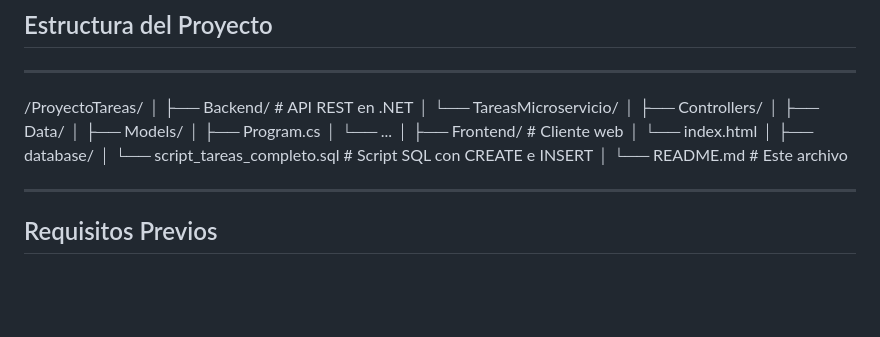
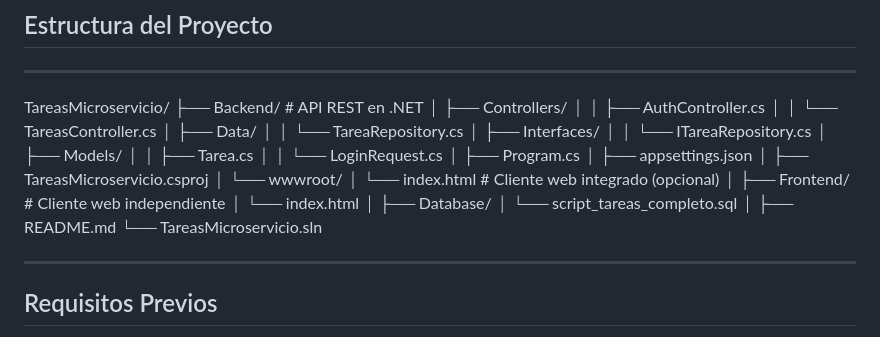
Before and after one commit to deroldan8421/TareasMicroservicio, a Markdown page: README.md, the part around the change. Rendered like a GitHub page; blank space fills up the shorter version.

Commit message:
Mejora visual de la estructura del proyecto en README

```diff
--- a/README.md
+++ b/README.md
@@ -8,23 +8,32 @@ Este proyecto implementa un microservicio en .NET 8 con autenticación JWT, que
 ## Estructura del Proyecto
 
 ---
-/ProyectoTareas/
+TareasMicroservicio/
+├── Backend/                  # API REST en .NET
+│   ├── Controllers/
+│   │   ├── AuthController.cs
+│   │   └── TareasController.cs
+│   ├── Data/
+│   │   └── TareaRepository.cs
+│   ├── Interfaces/
+│   │   └── ITareaRepository.cs
+│   ├── Models/
+│   │   ├── Tarea.cs
+│   │   └── LoginRequest.cs
+│   ├── Program.cs
+│   ├── appsettings.json
+│   ├── TareasMicroservicio.csproj
+│   └── wwwroot/
+│       └── index.html        # Cliente web integrado (opcional)
 │
-├── Backend/                # API REST en .NET
-│   └── TareasMicroservicio/
-│       ├── Controllers/
-│       ├── Data/
-│       ├── Models/
-│       ├── Program.cs
-│       └── ...
-│
-├── Frontend/               # Cliente web
+├── Frontend/                # Cliente web independiente
 │   └── index.html
 │
-├── database/
-│   └── script_tareas_completo.sql          # Script SQL con CREATE e INSERT
+├── Database/
+│   └── script_tareas_completo.sql
 │
-└── README.md               # Este archivo
+├── README.md
+└── TareasMicroservicio.sln
 
 ---
 
```
